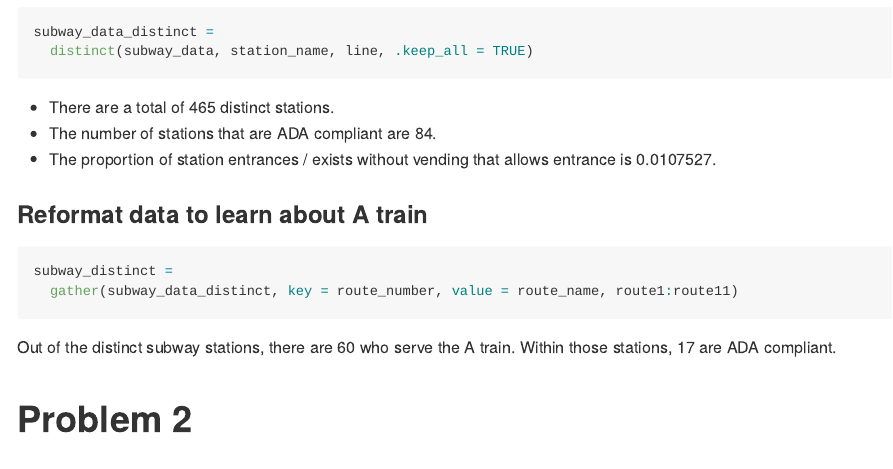
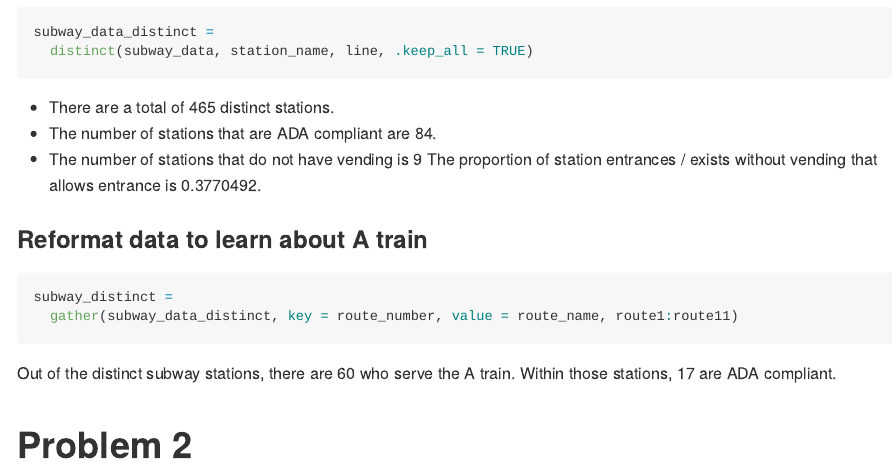
Before and after one commit to qg2155/p8105_hw2_qg2155, an R Markdown document (p8105_hw2_qg2155.Rmd): the page in a window 1100 px wide, from 640 px down. Rendered offline with R 4.5, knitr and Pandoc, with nearby package versions; column names are cleaned by a stand-in for the janitor package.

Commit message:
Fixed Q1 Bullet 3

```diff
--- a/p8105_hw2_qg2155.Rmd
+++ b/p8105_hw2_qg2155.Rmd
@@ -42,7 +42,8 @@ subway_data_distinct =
 
 * There are a total of `r nrow(subway_data_distinct)` distinct stations.
 * The number of stations that are ADA compliant are `r nrow(filter(subway_data_distinct, ada == TRUE))`.
-* The proportion of station entrances / exists without vending that allows entrance is `r nrow(filter(subway_data_distinct, vending == "NO" & entry == TRUE)) / nrow(subway_data_distinct)`.
+* The number of stations that do not have vending is `r nrow(filter(subway_data_distinct, vending == "NO"))`
+The proportion of station entrances / exists without vending that allows entrance is `r nrow(filter(subway_data, vending == "NO" & entry == TRUE)) / nrow(filter(subway_data, vending == "NO"))`.
 
 ### Reformat data to learn about A train
 
```
